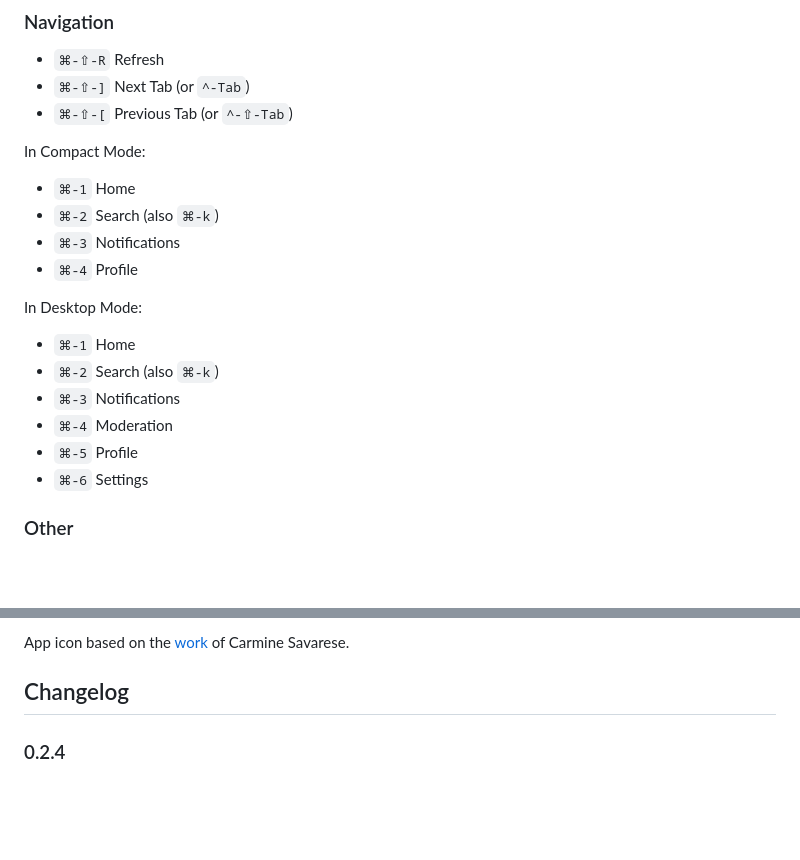
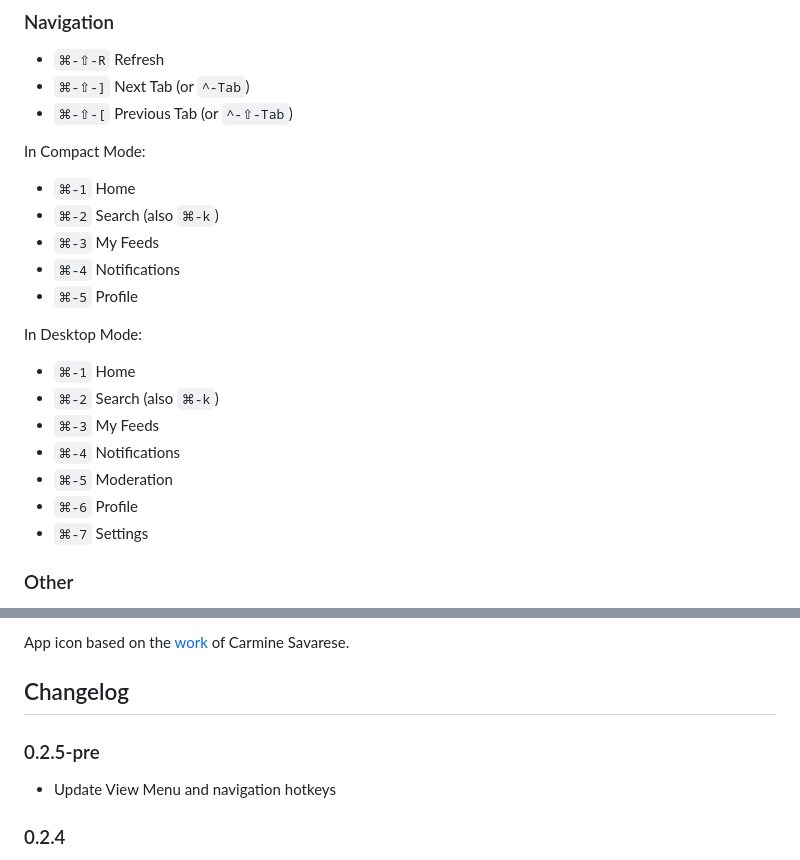
Before and after one commit to jcsalterego/Sky.app, a Markdown page: README.md, 2 parts joined by grey strips. Rendered like a GitHub page; blank space fills up the shorter version.

Commit message:
README updates for 0.2.5-pre

```diff
--- a/README.md
+++ b/README.md
@@ -30,17 +30,19 @@ In Compact Mode:
 
 * `⌘-1` Home
 * `⌘-2` Search (also `⌘-k`)
-* `⌘-3` Notifications
-* `⌘-4` Profile
+* `⌘-3` My Feeds
+* `⌘-4` Notifications
+* `⌘-5` Profile
 
 In Desktop Mode:
 
 * `⌘-1` Home
 * `⌘-2` Search (also `⌘-k`)
-* `⌘-3` Notifications
-* `⌘-4` Moderation
-* `⌘-5` Profile
-* `⌘-6` Settings
+* `⌘-3` My Feeds
+* `⌘-4` Notifications
+* `⌘-5` Moderation
+* `⌘-6` Profile
+* `⌘-7` Settings
 
 ### Other
 
@@ -56,6 +58,10 @@ Made by [@jcsalterego.bsky.social](https://bsky.app/profile/jcsalterego.bsky.soc
 App icon based on the [work](https://unsplash.com/photos/KVVpx8M10OY) of Carmine Savarese.
 
 ## Changelog
+
+### 0.2.5-pre
+
+* Update View Menu and navigation hotkeys
 
 ### 0.2.4
 
```
